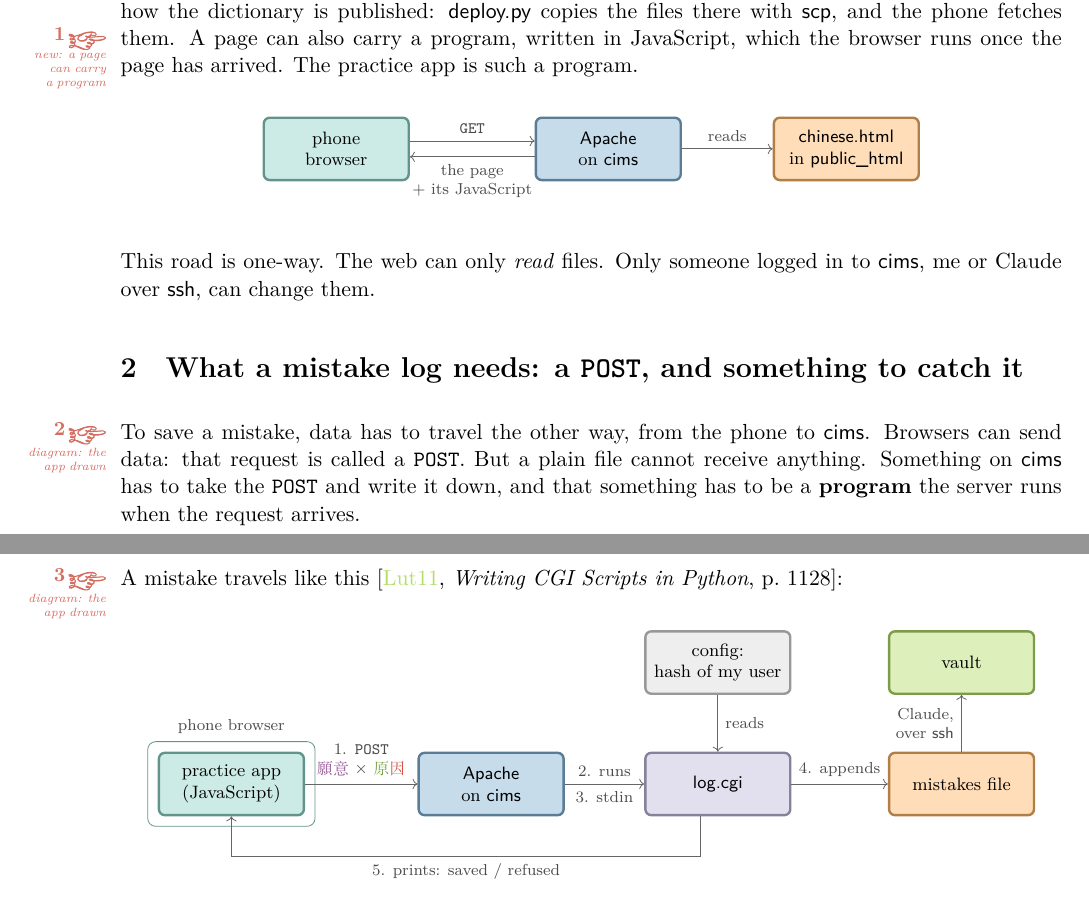
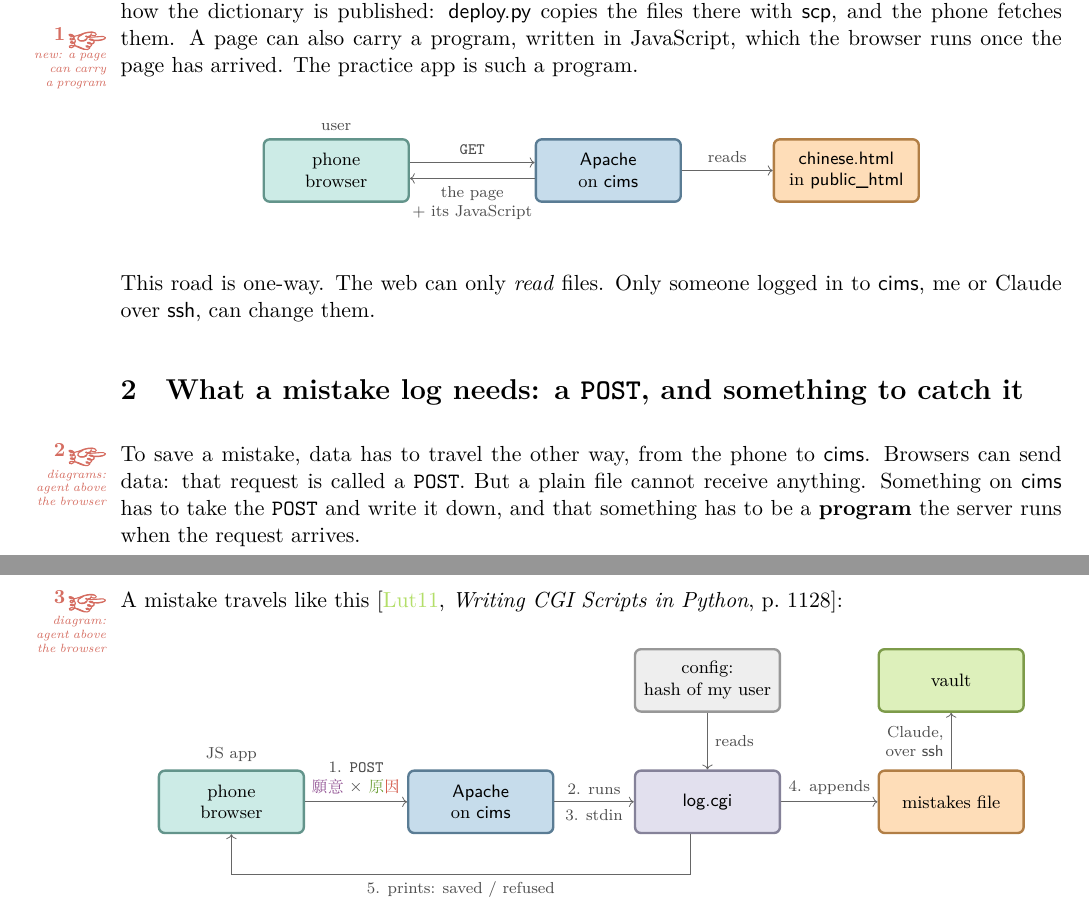
Before and after one commit to Atcold/learning-with-claude, a LaTeX document (cims-CGI/lesson.tex): two parts of pages 1 and 4 of 5, joined at a grey line, cut so that both start at the same text. Compiled offline with XeLaTeX; a missing font is replaced by an installed copy or a similar font.

Commit message:
cims-CGI: one phone-browser box, agent on top (user / JS app)

```diff
--- a/cims-CGI/lesson.tex
+++ b/cims-CGI/lesson.tex
@@ -67,7 +67,7 @@ My web space on \name{cims} is the folder \name{public\_html} in my home directo
 
 \begin{center}
 \begin{tikzpicture}[node distance=1.1cm]
-  \node[box=aqua] (phone) {phone\\browser};
+  \node[box=aqua, label={[font=\scriptsize, black!70]above:user}] (phone) {phone\\browser};
   \node[box=blue, right=2.2cm of phone] (apache) {\name{Apache}\\on \name{cims}};
   \node[box=orange, right=1.6cm of apache] (file) {\name{chinese.html}\\in \name{public\_html}};
   \draw[flow] ([yshift=4pt]phone.east) -- node[lbl]{\texttt{GET}} ([yshift=4pt]apache.west);
@@ -80,7 +80,7 @@ This road is one-way. The web can only \emph{read} files. Only someone logged in
 
 \section{What a mistake log needs: a \texttt{POST}, and something to catch it}
 
-\here[diagram: the app drawn] To save a mistake, data has to travel the other way, from the phone to \name{cims}. Browsers can send data: that request is called a \texttt{POST}. But a plain file cannot receive anything. Something on \name{cims} has to take the \texttt{POST} and write it down, and that something has to be a \textbf{program} the server runs when the request arrives.
+\here[diagrams: agent above the browser] To save a mistake, data has to travel the other way, from the phone to \name{cims}. Browsers can send data: that request is called a \texttt{POST}. But a plain file cannot receive anything. Something on \name{cims} has to take the \texttt{POST} and write it down, and that something has to be a \textbf{program} the server runs when the request arrives.
 
 \begin{center}
 \begin{tikzpicture}[node distance=1.1cm]
@@ -177,24 +175,22 @@ $ ssh cims 'rm public_html/probe.cgi' &&         # delete it on cims
 The phone can now \texttt{POST} each mistake to a small program on \name{cims}, \name{log.cgi}, which appends it to a file. Claude then copies the new lines into the vault over \name{ssh}.
 
 \needspace{7\baselineskip}
-\here[diagram: the app drawn] A mistake travels like this~\cite[\textit{Writing CGI Scripts in Python}, p.~1128]{lutz}:
+\here[diagram: agent above the browser] A mistake travels like this~\cite[\textit{Writing CGI Scripts in Python}, p.~1128]{lutz}:
 
 \begin{center}
 \begin{tikzpicture}[node distance=1.1cm]
-  \node[box=aqua] (app) {practice app\\(JavaScript)};
-  \node[draw=aqua!70!black, rounded corners=4pt, inner sep=5pt, fit=(app),
-    label={[font=\scriptsize, black!70]above:phone browser}] (phone) {};
+  \node[box=aqua, label={[font=\scriptsize, black!70]above:JS app}] (phone) {phone\\browser};
   \node[box=blue, right=1.8cm of phone] (apache) {\name{Apache}\\on \name{cims}};
   \node[box=lavender, right=1.4cm of apache] (cgi) {\name{log.cgi}};
   \node[box=orange, right=1.7cm of cgi] (file) {mistakes file};
   \node[box=grey, above=1.0cm of cgi] (conf) {config:\\hash of my user};
   \node[box=green, above=1.0cm of file] (vault) {vault};
-  \draw[flow] (app) -- node[lbl, align=center]{1.\enspace\texttt{POST}\\\yuanyi\ ✗ \yuanyin} (apache);
+  \draw[flow] (phone) -- node[lbl, align=center]{1.\enspace\texttt{POST}\\\yuanyi\ ✗ \yuanyin} (apache);
   \draw[flow] (apache) -- node[lbl]{2. runs} node[lbl, below]{3. stdin} (cgi);
   \draw[flow] (conf) -- node[lbl, right]{reads} (cgi);
   \draw[flow] (cgi) -- node[lbl]{4. appends} (file);
   \draw[flow] (file) -- node[lbl, left, align=right]{Claude,\\over \name{ssh}} (vault);
-  \draw[flow] ([xshift=-3mm]cgi.south) -- ++(0,-0.7) -| node[lbl, pos=0.25, below]{5. prints: saved / refused} (app.south);
+  \draw[flow] ([xshift=-3mm]cgi.south) -- ++(0,-0.7) -| node[lbl, pos=0.25, below]{5. prints: saved / refused} (phone.south);
 \end{tikzpicture}
 \end{center}
 
```
Also changed, not shown: cims-CGI/lesson.tex (6 more changed lines).
